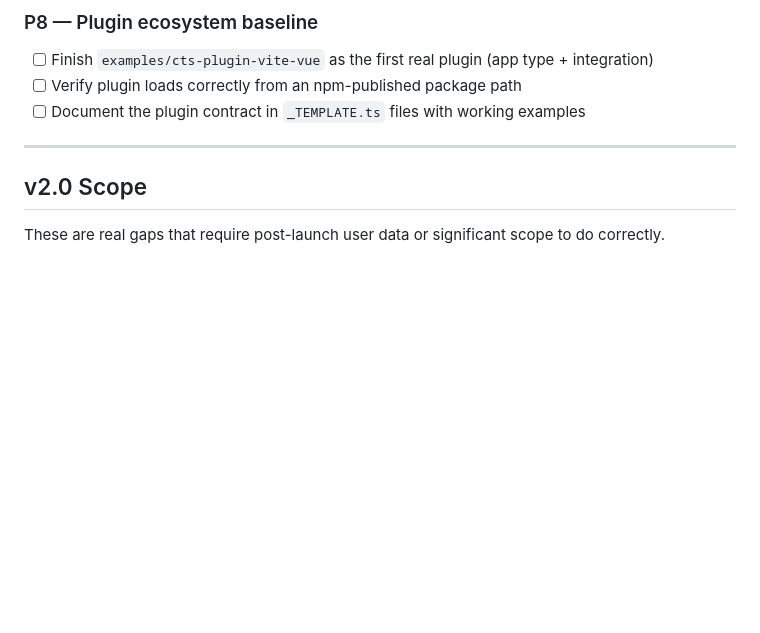
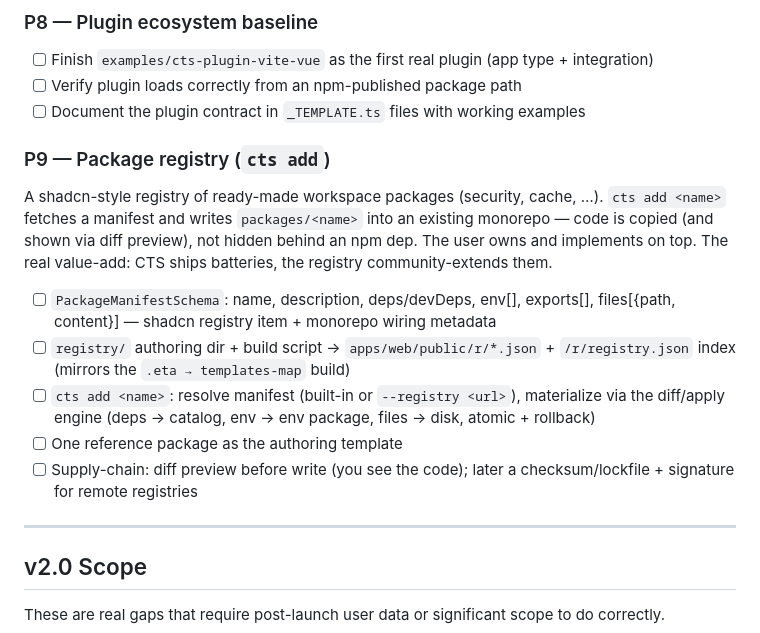
Before and after one commit to yigityalim/create-turbo-stack, a Markdown page: ROADMAP.md, the part around the change. Drawn GitHub-style; blank space fills up the shorter version.

Commit message:
docs(roadmap): add P9 — package registry (cts add)

```diff
--- a/ROADMAP.md
+++ b/ROADMAP.md
@@ -201,6 +201,25 @@ The output of `create` must be a working project, not a skeleton that requires m
 - [ ] Verify plugin loads correctly from an npm-published package path
 - [ ] Document the plugin contract in `_TEMPLATE.ts` files with working examples
 
+### P9 — Package registry (`cts add`)
+
+A shadcn-style registry of ready-made workspace packages (security, cache,
+…). `cts add <name>` fetches a manifest and writes `packages/<name>` into an
+existing monorepo — code is copied (and shown via diff preview), not hidden
+behind an npm dep. The user owns and implements on top. The real value-add:
+CTS ships batteries, the registry community-extends them.
+
+- [ ] `PackageManifestSchema`: name, description, deps/devDeps, env[], exports[],
+      files[{path, content}] — shadcn registry item + monorepo wiring metadata
+- [ ] `registry/` authoring dir + build script → `apps/web/public/r/*.json` +
+      `/r/registry.json` index (mirrors the `.eta → templates-map` build)
+- [ ] `cts add <name>`: resolve manifest (built-in or `--registry <url>`),
+      materialize via the diff/apply engine (deps → catalog, env → env package,
+      files → disk, atomic + rollback)
+- [ ] One reference package as the authoring template
+- [ ] Supply-chain: diff preview before write (you see the code); later a
+      checksum/lockfile + signature for remote registries
+
 ---
 
 ## v2.0 Scope
```
